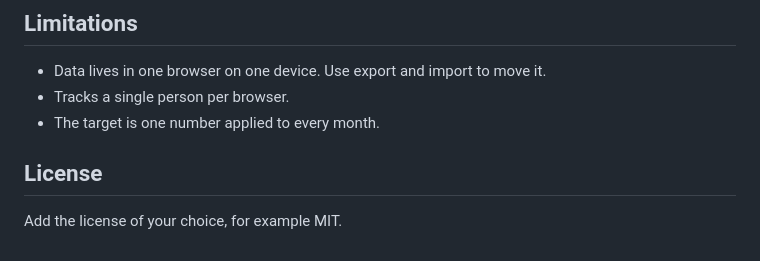
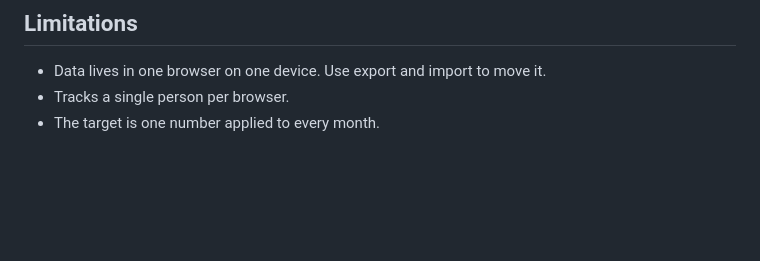
Before and after one commit to csagnik09/officetracker, a Markdown page: README.md, the part around the change. Drawn GitHub-style; blank space fills up the shorter version.

Commit message:
Removed un-realistic descriptions
Removed license section from README.

```diff
--- a/README.md
+++ b/README.md
@@ -88,7 +88,3 @@ Any current version of Chrome, Edge, Firefox, or Safari, on desktop or mobile.
 - Data lives in one browser on one device. Use export and import to move it.
 - Tracks a single person per browser.
 - The target is one number applied to every month.
-
-## License
-
-Add the license of your choice, for example MIT.
```
